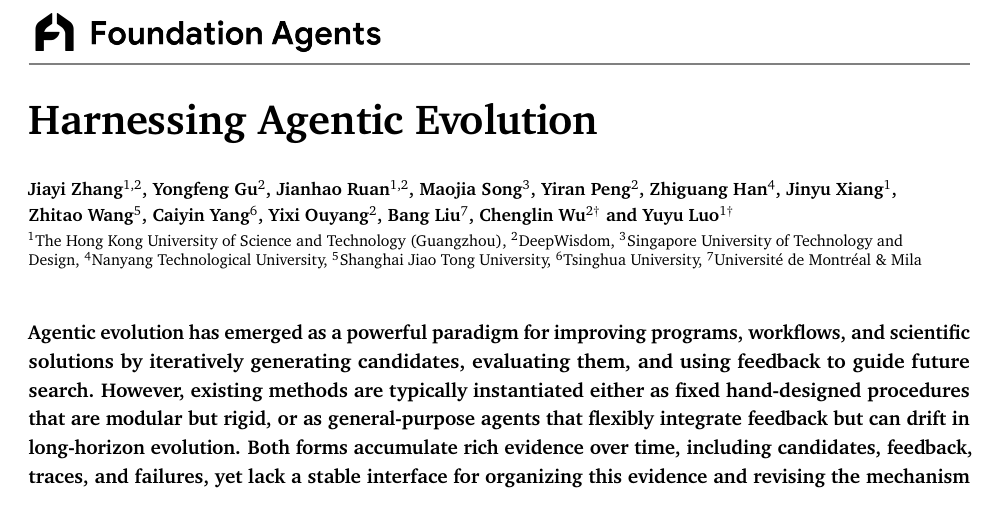
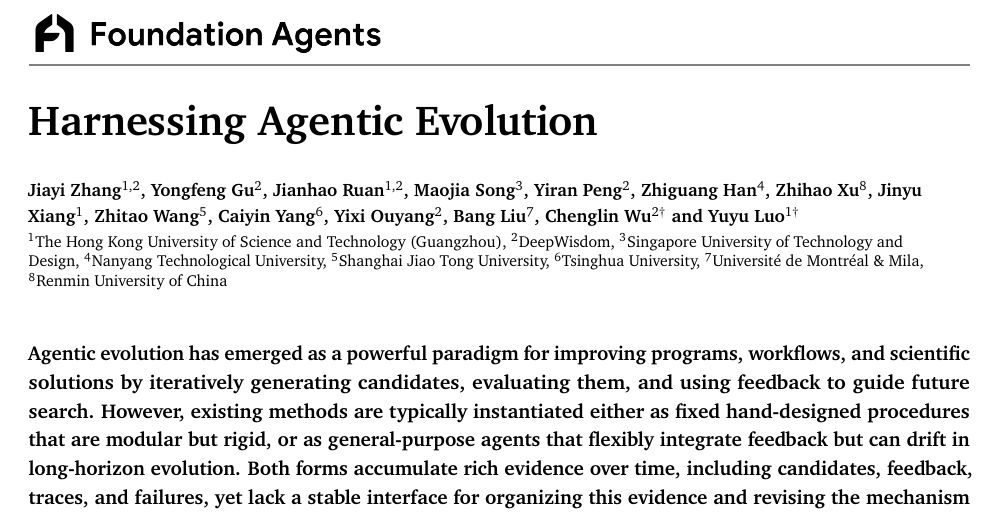
Before and after one commit to didiforgithub/FA-AEvo-Harnessing-Agentic-Evolution, a LaTeX document (main.tex): part of page 1 of 28, cut so that both start at the same text. Compiled offline with pdfLaTeX.

Commit message:
Updates from Overleaf

```diff
--- a/main.tex
+++ b/main.tex
@@ -120,6 +120,7 @@
 \author[3]{Maojia Song}
 \author[2]{Yiran Peng}
 \author[4]{Zhiguang Han}
+\author[8]{Zhihao Xu}
 \author[1]{Jinyu Xiang}
 \author[5]{Zhitao Wang}
 \author[6]{Caiyin Yang}
@@ -135,6 +136,7 @@
 \affil[5]{Shanghai Jiao Tong University}
 \affil[6]{Tsinghua University}
 \affil[7]{Université de Montréal \& Mila}
+\affil[8]{Renmin University of China}
 
 \input{files/0-abstract}
 
```
